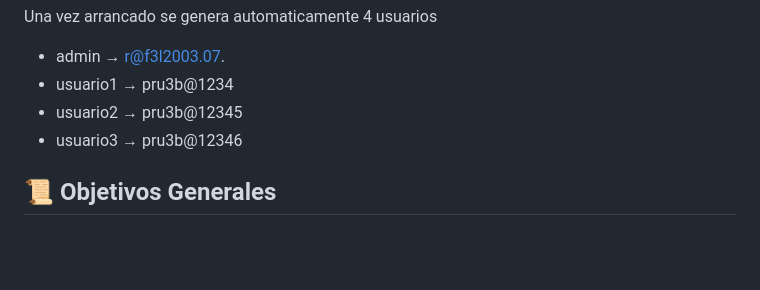
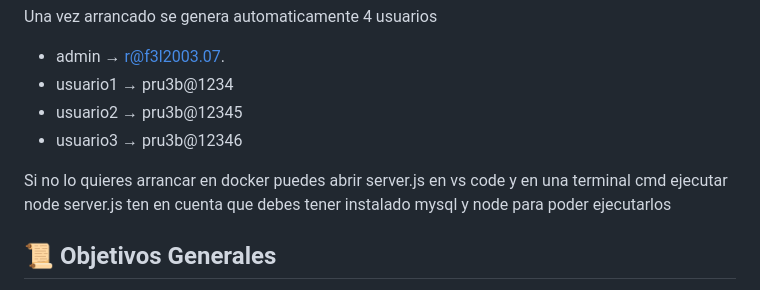
Before and after one commit to RafelAm/Proyecto-DAW-2024-2025, a Markdown page: README.md, the part around the change. Drawn GitHub-style; blank space fills up the shorter version.

```diff
--- a/README.md
+++ b/README.md
@@ -12,7 +12,9 @@ Una vez arrancado se genera automaticamente 4 usuarios
 - usuario2 → pru3b@12345
 - usuario3 →  pru3b@12346
 
-
+Si no lo quieres arrancar en docker puedes abrir server.js en vs code y en una terminal cmd ejecutar
+node server.js
+ten en cuenta que debes tener instalado mysql y node para poder ejecutarlos
 
 
 ## 📜 Objetivos Generales
```
